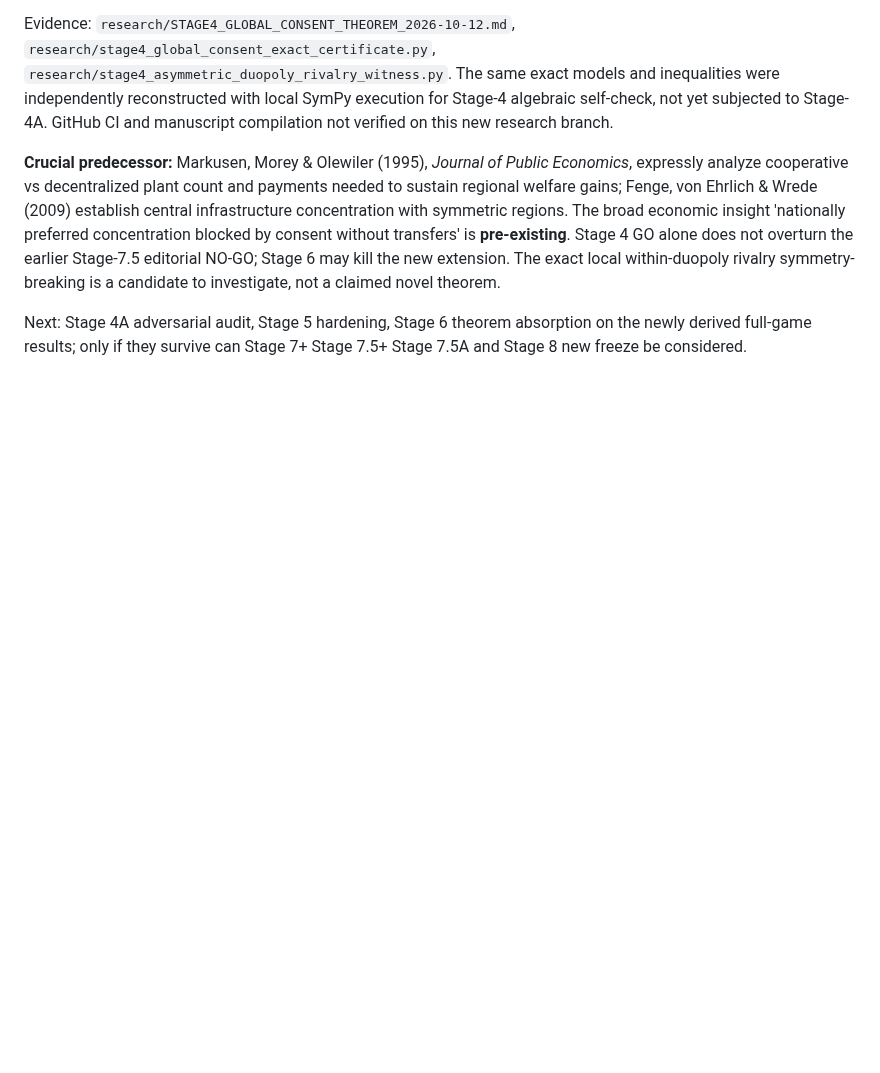
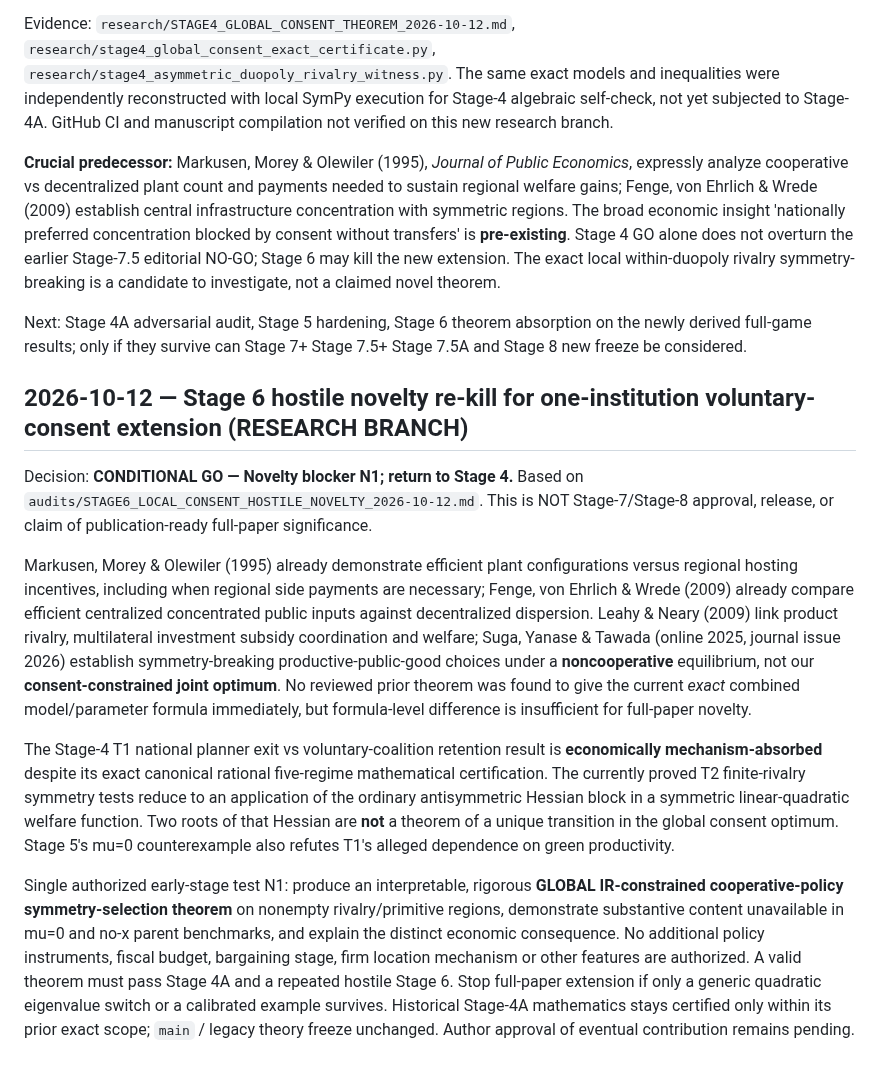
Before and after one commit to ryotamatsuki/strategic-local-green-policy-competition, a Markdown page: docs/DECISIONS.md, the part around the change. GitHub-like rendering; blank space fills up the shorter version.

Commit message:
governance(stage6): preserve hostile novelty re-kill and single Stage-4 rollback blocker

```diff
--- a/docs/DECISIONS.md
+++ b/docs/DECISIONS.md
@@ -125,3 +125,14 @@ Evidence: `research/STAGE4_GLOBAL_CONSENT_THEOREM_2026-10-12.md`, `research/stag
 **Crucial predecessor:** Markusen, Morey & Olewiler (1995), *Journal of Public Economics*, expressly analyze cooperative vs decentralized plant count and payments needed to sustain regional welfare gains; Fenge, von Ehrlich & Wrede (2009) establish central infrastructure concentration with symmetric regions. The broad economic insight 'nationally preferred concentration blocked by consent without transfers' is **pre-existing**. Stage 4 GO alone does not overturn the earlier Stage-7.5 editorial NO-GO; Stage 6 may kill the new extension. The exact local within-duopoly rivalry symmetry-breaking is a candidate to investigate, not a claimed novel theorem.
 
 Next: Stage 4A adversarial audit, Stage 5 hardening, Stage 6 theorem absorption on the newly derived full-game results; only if they survive can Stage 7+ Stage 7.5+ Stage 7.5A and Stage 8 new freeze be considered.
+
+
+## 2026-10-12 — Stage 6 hostile novelty re-kill for one-institution voluntary-consent extension (RESEARCH BRANCH)
+
+Decision: **CONDITIONAL GO — Novelty blocker N1; return to Stage 4.** Based on `audits/STAGE6_LOCAL_CONSENT_HOSTILE_NOVELTY_2026-10-12.md`. This is NOT Stage-7/Stage-8 approval, release, or claim of publication-ready full-paper significance.
+
+Markusen, Morey & Olewiler (1995) already demonstrate efficient plant configurations versus regional hosting incentives, including when regional side payments are necessary; Fenge, von Ehrlich & Wrede (2009) already compare efficient centralized concentrated public inputs against decentralized dispersion. Leahy & Neary (2009) link product rivalry, multilateral investment subsidy coordination and welfare; Suga, Yanase & Tawada (online 2025, journal issue 2026) establish symmetry-breaking productive-public-good choices under a **noncooperative** equilibrium, not our **consent-constrained joint optimum**. No reviewed prior theorem was found to give the current *exact* combined model/parameter formula immediately, but formula-level difference is insufficient for full-paper novelty.
+
+The Stage-4 T1 national planner exit vs voluntary-coalition retention result is **economically mechanism-absorbed** despite its exact canonical rational five-regime mathematical certification. The currently proved T2 finite-rivalry symmetry tests reduce to an application of the ordinary antisymmetric Hessian block in a symmetric linear-quadratic welfare function. Two roots of that Hessian are **not** a theorem of a unique transition in the global consent optimum. Stage 5's mu=0 counterexample also refutes T1's alleged dependence on green productivity.
+
+Single authorized early-stage test N1: produce an interpretable, rigorous **GLOBAL IR-constrained cooperative-policy symmetry-selection theorem** on nonempty rivalry/primitive regions, demonstrate substantive content unavailable in mu=0 and no-x parent benchmarks, and explain the distinct economic consequence. No additional policy instruments, fiscal budget, bargaining stage, firm location mechanism or other features are authorized. A valid theorem must pass Stage 4A and a repeated hostile Stage 6. Stop full-paper extension if only a generic quadratic eigenvalue switch or a calibrated example survives. Historical Stage-4A mathematics stays certified only within its prior exact scope; `main` / legacy theory freeze unchanged. Author approval of eventual contribution remains pending.
```
